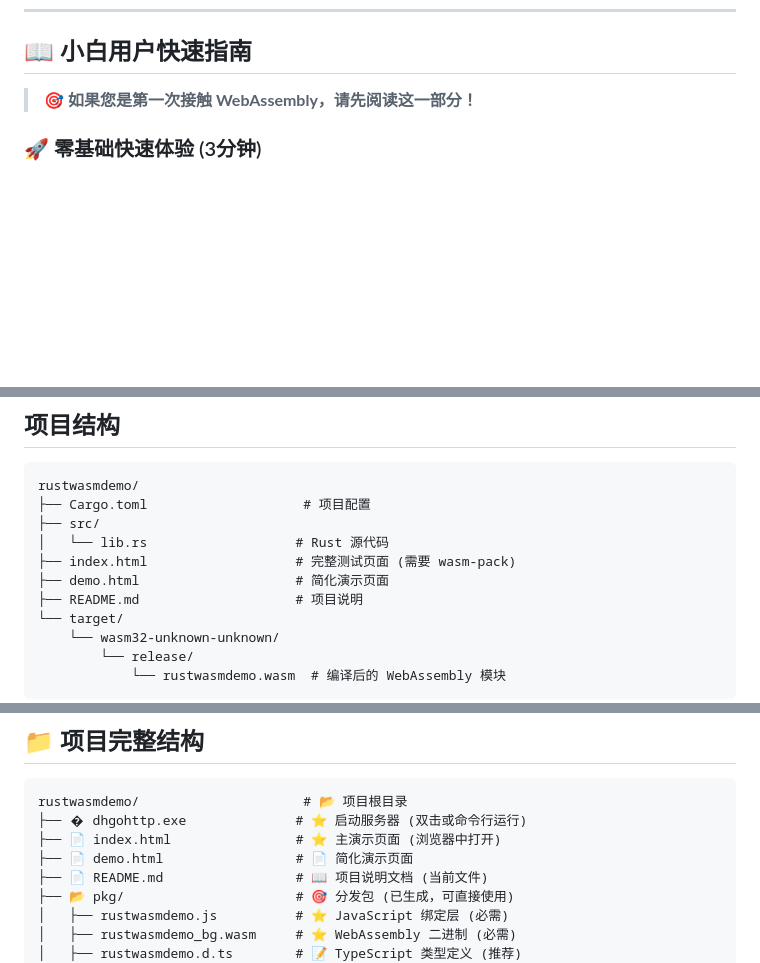
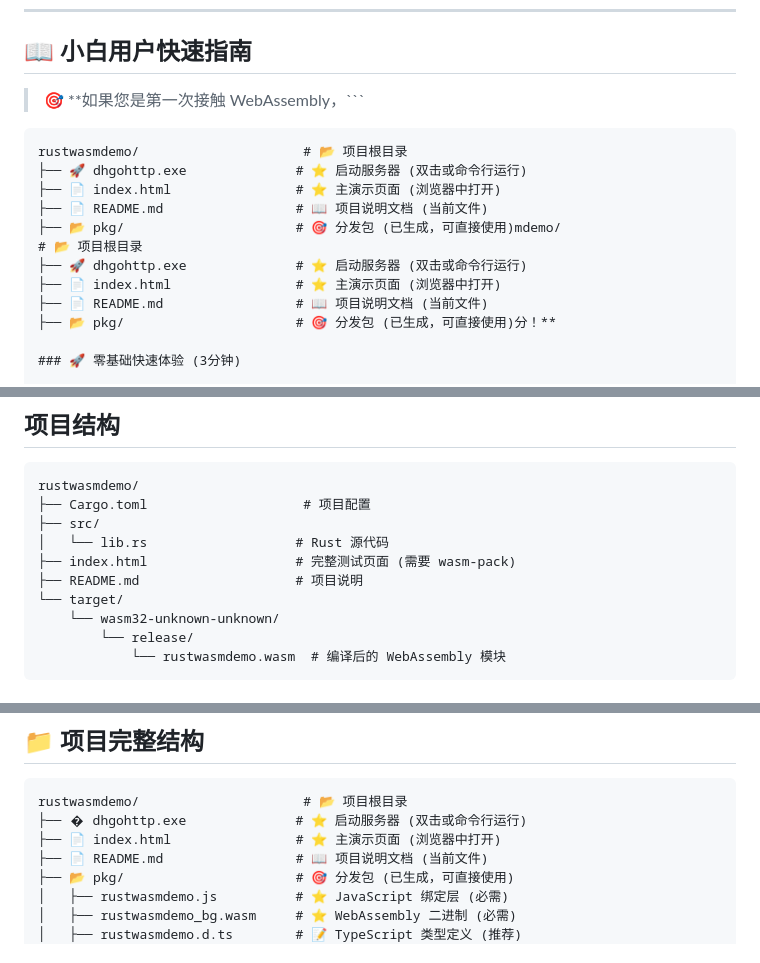
Before and after one commit to peksmart/rustwasmdemo, a Markdown page: README.md, 3 parts joined by grey strips. GitHub-like rendering; blank space fills up the shorter version.

````diff
--- a/README.md
+++ b/README.md
@@ -14,7 +14,17 @@
 
 ## 📖 小白用户快速指南
 
-> 🎯 **如果您是第一次接触 WebAssembly，请先阅读这一部分！**
+> 🎯 **如果您是第一次接触 WebAssembly，```
+```
+rustwasmdemo/                     # 📂 项目根目录
+├── 🚀 dhgohttp.exe              # ⭐ 启动服务器 (双击或命令行运行)
+├── 📄 index.html                # ⭐ 主演示页面 (浏览器中打开)
+├── 📄 README.md                 # 📖 项目说明文档 (当前文件)
+├── 📂 pkg/                      # 🎯 分发包 (已生成，可直接使用)mdemo/                     # 📂 项目根目录
+├── 🚀 dhgohttp.exe              # ⭐ 启动服务器 (双击或命令行运行)
+├── 📄 index.html                # ⭐ 主演示页面 (浏览器中打开)
+├── 📄 README.md                 # 📖 项目说明文档 (当前文件)
+├── 📂 pkg/                      # 🎯 分发包 (已生成，可直接使用)分！**
 
 ### 🚀 零基础快速体验 (3分钟)
 
@@ -195,7 +205,6 @@ rustwasmdemo/
 ├── src/
 │   └── lib.rs                   # Rust 源代码
 ├── index.html                   # 完整测试页面 (需要 wasm-pack)
-├── demo.html                    # 简化演示页面
 ├── README.md                    # 项目说明
 └── target/
     └── wasm32-unknown-unknown/
@@ -395,7 +404,6 @@ http://localhost:8080/index.html
 rustwasmdemo/                     # 📂 项目根目录
 ├── � dhgohttp.exe              # ⭐ 启动服务器 (双击或命令行运行)
 ├── 📄 index.html                # ⭐ 主演示页面 (浏览器中打开)
-├── 📄 demo.html                 # 📄 简化演示页面
 ├── 📄 README.md                 # 📖 项目说明文档 (当前文件)
 ├── 📂 pkg/                      # 🎯 分发包 (已生成，可直接使用)
 │   ├── rustwasmdemo.js          # ⭐ JavaScript 绑定层 (必需)
````
